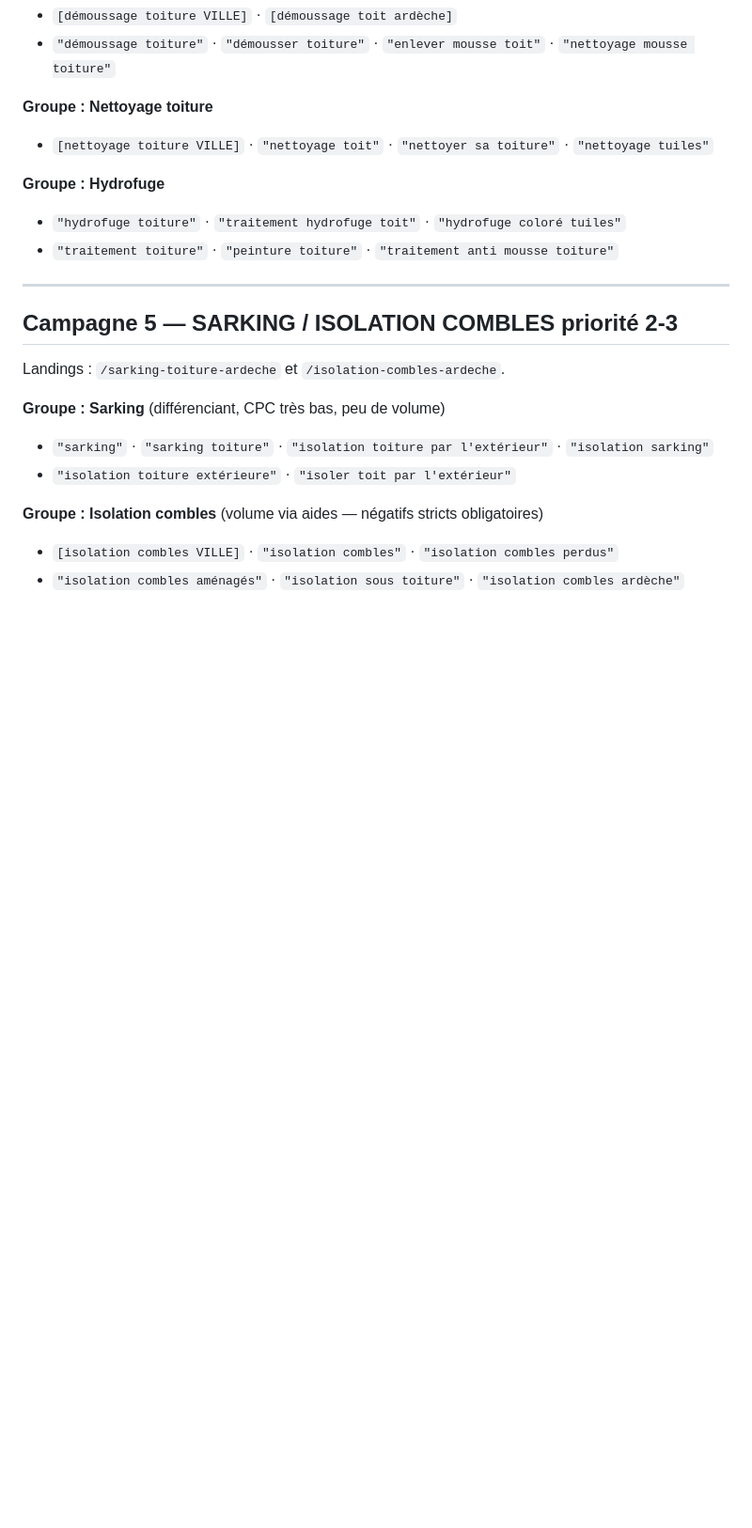
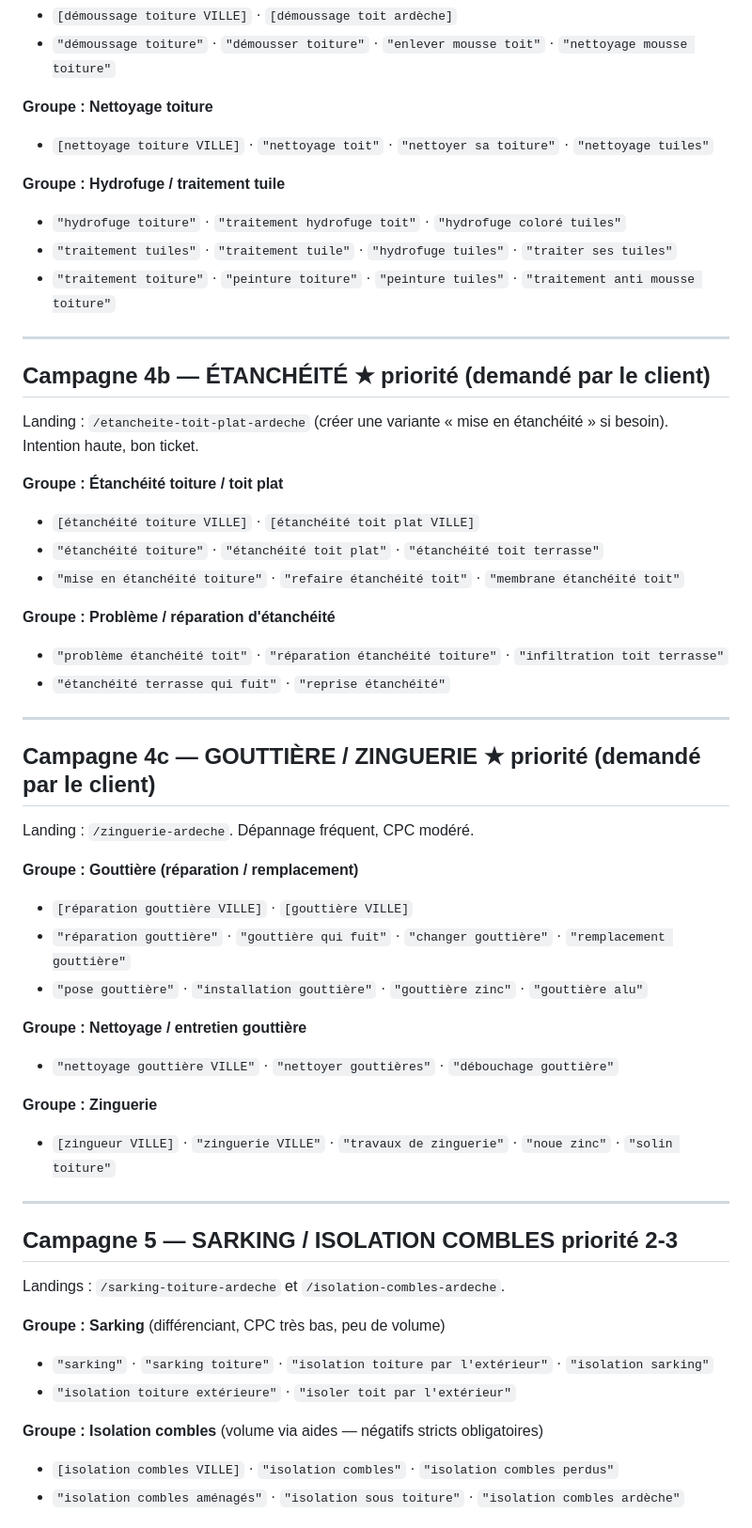
Before and after one commit to netfox-agency/debordrenovation, a Markdown page: MOTS-CLES-GOOGLE-ADS.md, the part around one of its changes. Shown at 94% size. Rendered like a GitHub page; blank space fills up the shorter version.

Commit message:
docs: Ads révisés selon priorités client (réparation/étanchéité/urgence/démoussage/traitement tuile/gouttière, rayon 100km)

```diff
--- a/MOTS-CLES-GOOGLE-ADS.md
+++ b/MOTS-CLES-GOOGLE-ADS.md
@@ -80,9 +86,41 @@ Landings : `/demoussage-toiture-ardeche` et `/hydrofuge-toiture-ardeche`.
 **Groupe : Nettoyage toiture**
 - `[nettoyage toiture VILLE]` · `"nettoyage toit"` · `"nettoyer sa toiture"` · `"nettoyage tuiles"`
 
-**Groupe : Hydrofuge**
+**Groupe : Hydrofuge / traitement tuile**
 - `"hydrofuge toiture"` · `"traitement hydrofuge toit"` · `"hydrofuge coloré tuiles"`
-- `"traitement toiture"` · `"peinture toiture"` · `"traitement anti mousse toiture"`
+- `"traitement tuiles"` · `"traitement tuile"` · `"hydrofuge tuiles"` · `"traiter ses tuiles"`
+- `"traitement toiture"` · `"peinture toiture"` · `"peinture tuiles"` · `"traitement anti mousse toiture"`
+
+---
+
+## Campagne 4b — ÉTANCHÉITÉ ★ priorité (demandé par le client)
+Landing : `/etancheite-toit-plat-ardeche` (créer une variante « mise en étanchéité »
+si besoin). Intention haute, bon ticket.
+
+**Groupe : Étanchéité toiture / toit plat**
+- `[étanchéité toiture VILLE]` · `[étanchéité toit plat VILLE]`
+- `"étanchéité toiture"` · `"étanchéité toit plat"` · `"étanchéité toit terrasse"`
+- `"mise en étanchéité toiture"` · `"refaire étanchéité toit"` · `"membrane étanchéité toit"`
+
+**Groupe : Problème / réparation d'étanchéité**
+- `"problème étanchéité toit"` · `"réparation étanchéité toiture"` · `"infiltration toit terrasse"`
+- `"étanchéité terrasse qui fuit"` · `"reprise étanchéité"`
+
+---
+
+## Campagne 4c — GOUTTIÈRE / ZINGUERIE ★ priorité (demandé par le client)
+Landing : `/zinguerie-ardeche`. Dépannage fréquent, CPC modéré.
+
+**Groupe : Gouttière (réparation / remplacement)**
+- `[réparation gouttière VILLE]` · `[gouttière VILLE]`
+- `"réparation gouttière"` · `"gouttière qui fuit"` · `"changer gouttière"` · `"remplacement gouttière"`
+- `"pose gouttière"` · `"installation gouttière"` · `"gouttière zinc"` · `"gouttière alu"`
+
+**Groupe : Nettoyage / entretien gouttière**
+- `"nettoyage gouttière VILLE"` · `"nettoyer gouttières"` · `"débouchage gouttière"`
+
+**Groupe : Zinguerie**
+- `[zingueur VILLE]` · `"zinguerie VILLE"` · `"travaux de zinguerie"` · `"noue zinc"` · `"solin toiture"`
 
 ---
 
```
Also changed, not shown: other parts of MOTS-CLES-GOOGLE-ADS.md (+21 -10 lines), GOOGLE-ADS-STRATEGIE.md (+32 -0 lines).
